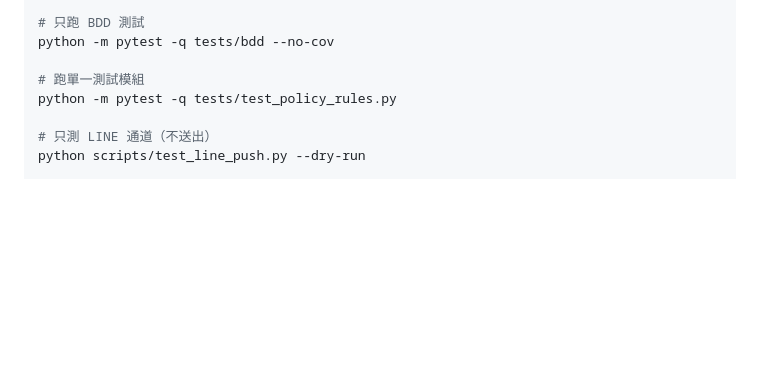
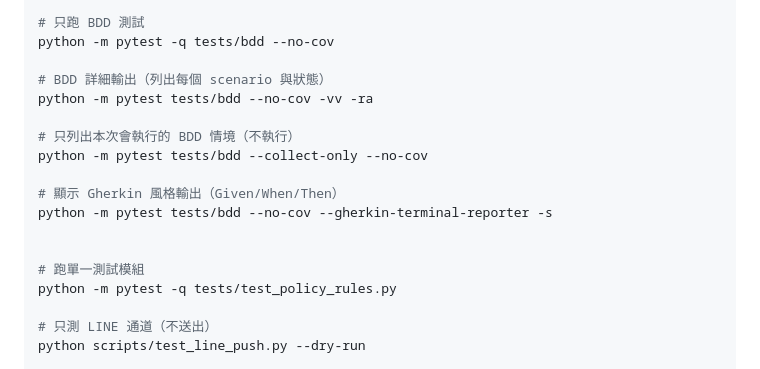
Before and after one commit to ibalasite/stock_monitor, a Markdown page: README.md, the part around the change. GitHub-like rendering; blank space fills up the shorter version.

Commit message:
docs: add detailed BDD test run commands to README

```diff
--- a/README.md
+++ b/README.md
@@ -296,6 +296,16 @@ python -m piptools compile --generate-hashes --output-file requirements-dev.txt
 # 只跑 BDD 測試
 python -m pytest -q tests/bdd --no-cov
 
+# BDD 詳細輸出（列出每個 scenario 與狀態）
+python -m pytest tests/bdd --no-cov -vv -ra
+
+# 只列出本次會執行的 BDD 情境（不執行）
+python -m pytest tests/bdd --collect-only --no-cov
+
+# 顯示 Gherkin 風格輸出（Given/When/Then）
+python -m pytest tests/bdd --no-cov --gherkin-terminal-reporter -s
+
+
 # 跑單一測試模組
 python -m pytest -q tests/test_policy_rules.py
 
```
